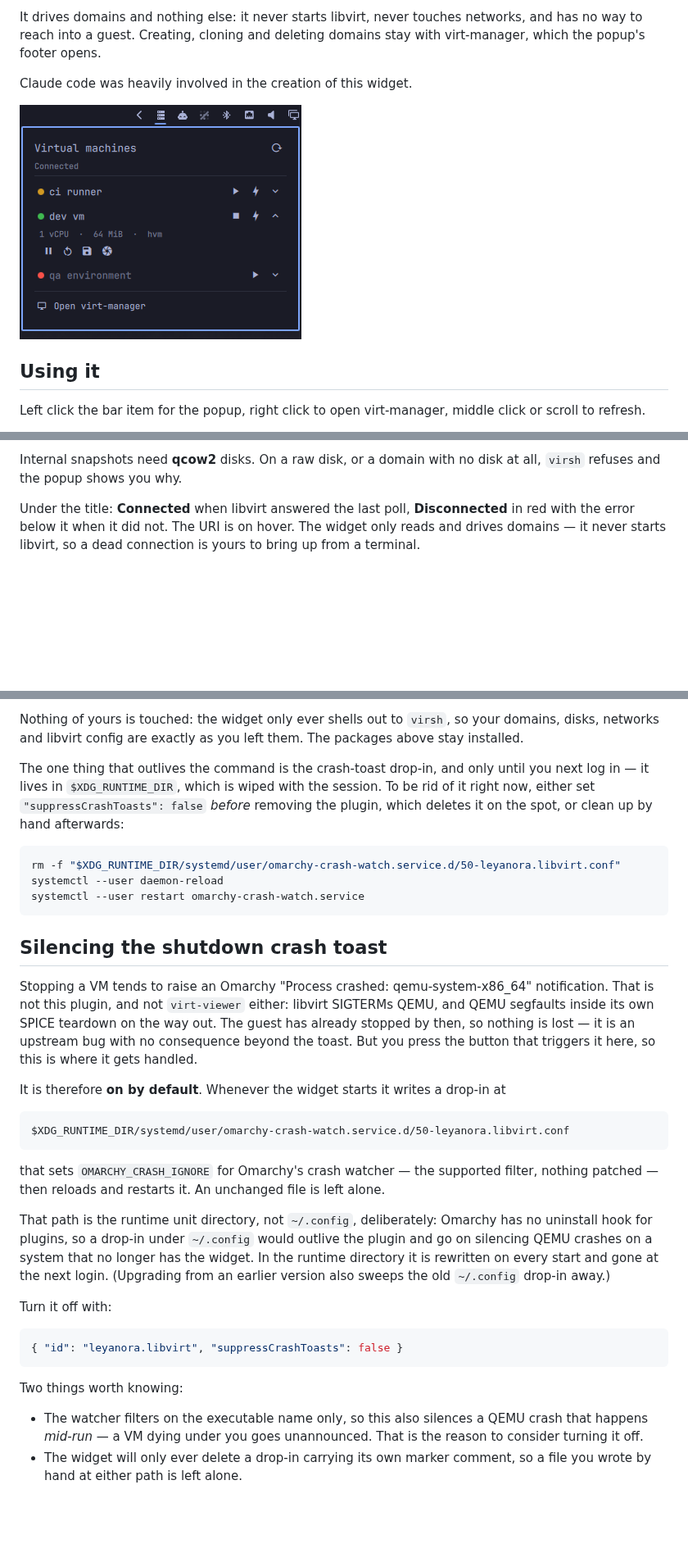
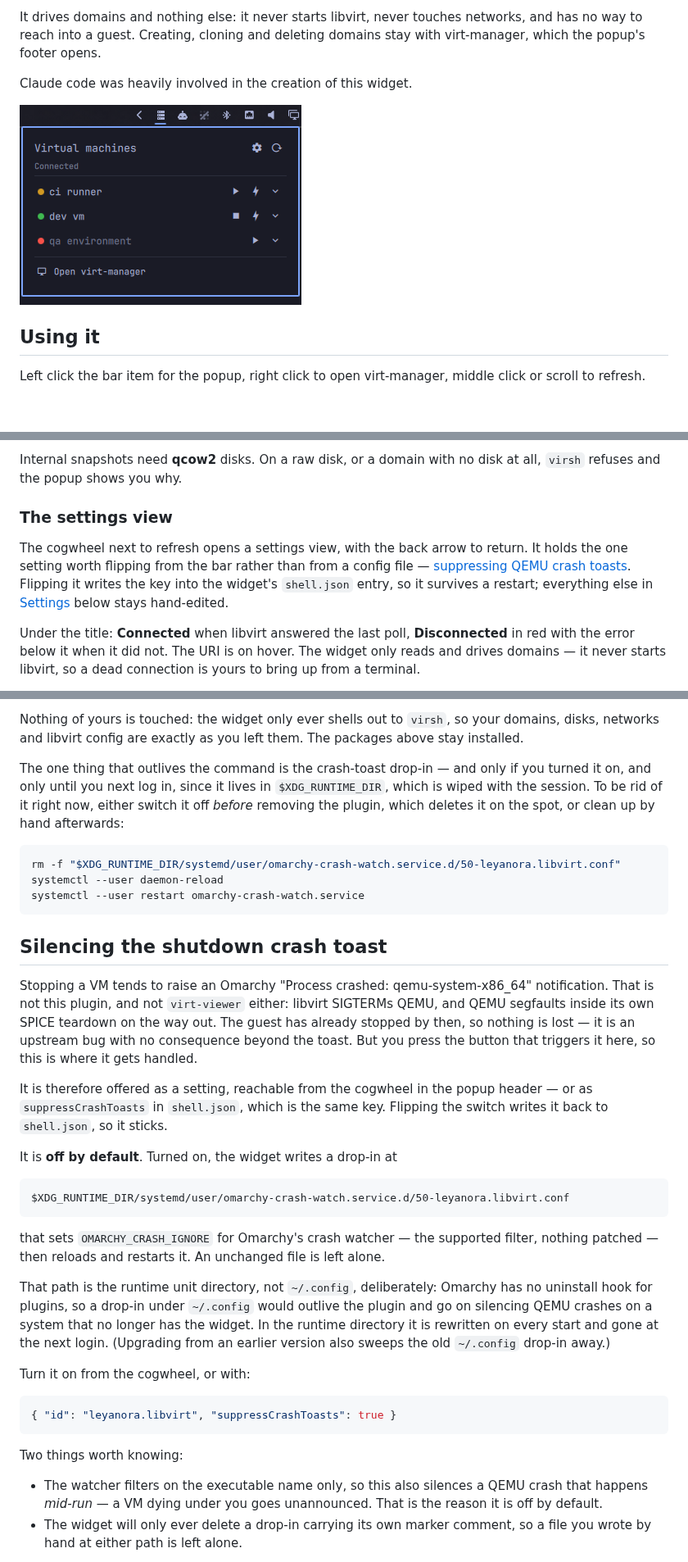
Before and after one commit to Leyanora/omarchy-libvirt, a Markdown page: README.md, 3 parts joined by grey strips. Shown at 82% size. Rendered like a GitHub page; pictures changed too: preview.png; blank space fills up the shorter version.

Commit message:
Add settings menu

````diff
--- a/README.md
+++ b/README.md
@@ -63,6 +63,14 @@ one. Existing snapshots are never renamed — only what you type is cleaned.
 
 Internal snapshots need **qcow2** disks. On a raw disk, or a domain with no
 disk at all, `virsh` refuses and the popup shows you why.
+
+### The settings view
+
+The cogwheel next to refresh opens a settings view, with the back arrow to
+return. It holds the one setting worth flipping from the bar rather than from a
+config file — [suppressing QEMU crash toasts](#silencing-the-shutdown-crash-toast).
+Flipping it writes the key into the widget's `shell.json` entry, so it survives a
+restart; everything else in [Settings](#settings) below stays hand-edited.
 
 Under the title: **Connected** when libvirt answered the last poll,
 **Disconnected** in red with the error below it when it did not. The URI is on
@@ -132,11 +140,11 @@ Nothing of yours is touched: the widget only ever shells out to `virsh`, so
 your domains, disks, networks and libvirt config are exactly as you left them.
 The packages above stay installed.
 
-The one thing that outlives the command is the crash-toast drop-in, and only
-until you next log in — it lives in `$XDG_RUNTIME_DIR`, which is wiped with the
-session. To be rid of it right now, either set `"suppressCrashToasts": false`
-*before* removing the plugin, which deletes it on the spot, or clean up by hand
-afterwards:
+The one thing that outlives the command is the crash-toast drop-in — and only if
+you turned it on, and only until you next log in, since it lives in
+`$XDG_RUNTIME_DIR`, which is wiped with the session. To be rid of it right now,
+either switch it off *before* removing the plugin, which deletes it on the spot,
+or clean up by hand afterwards:
 
 ```bash
 rm -f "$XDG_RUNTIME_DIR/systemd/user/omarchy-crash-watch.service.d/50-leyanora.libvirt.conf"
@@ -153,8 +161,11 @@ The guest has already stopped by then, so nothing is lost — it is an upstream
 bug with no consequence beyond the toast. But you press the button that
 triggers it here, so this is where it gets handled.
 
-It is therefore **on by default**. Whenever the widget starts it writes a
-drop-in at
+It is therefore offered as a setting, reachable from the cogwheel in the popup
+header — or as `suppressCrashToasts` in `shell.json`, which is the same key.
+Flipping the switch writes it back to `shell.json`, so it sticks.
+
+It is **off by default**. Turned on, the widget writes a drop-in at
 
 ```
 $XDG_RUNTIME_DIR/systemd/user/omarchy-crash-watch.service.d/50-leyanora.libvirt.conf
@@ -171,17 +182,17 @@ widget. In the runtime directory it is rewritten on every start and gone at the
 next login. (Upgrading from an earlier version also sweeps the old `~/.config`
 drop-in away.)
 
-Turn it off with:
+Turn it on from the cogwheel, or with:
 
 ```json
-{ "id": "leyanora.libvirt", "suppressCrashToasts": false }
+{ "id": "leyanora.libvirt", "suppressCrashToasts": true }
 ```
 
 Two things worth knowing:
 
 - The watcher filters on the executable name only, so this also silences a QEMU
   crash that happens *mid-run* — a VM dying under you goes unannounced. That is
-  the reason to consider turning it off.
+  the reason it is off by default.
 - The widget will only ever delete a drop-in carrying its own marker comment, so
   a file you wrote by hand at either path is left alone.
 
````
Also changed, not shown: other parts of README.md (+1 -1 lines), 2 other files.
